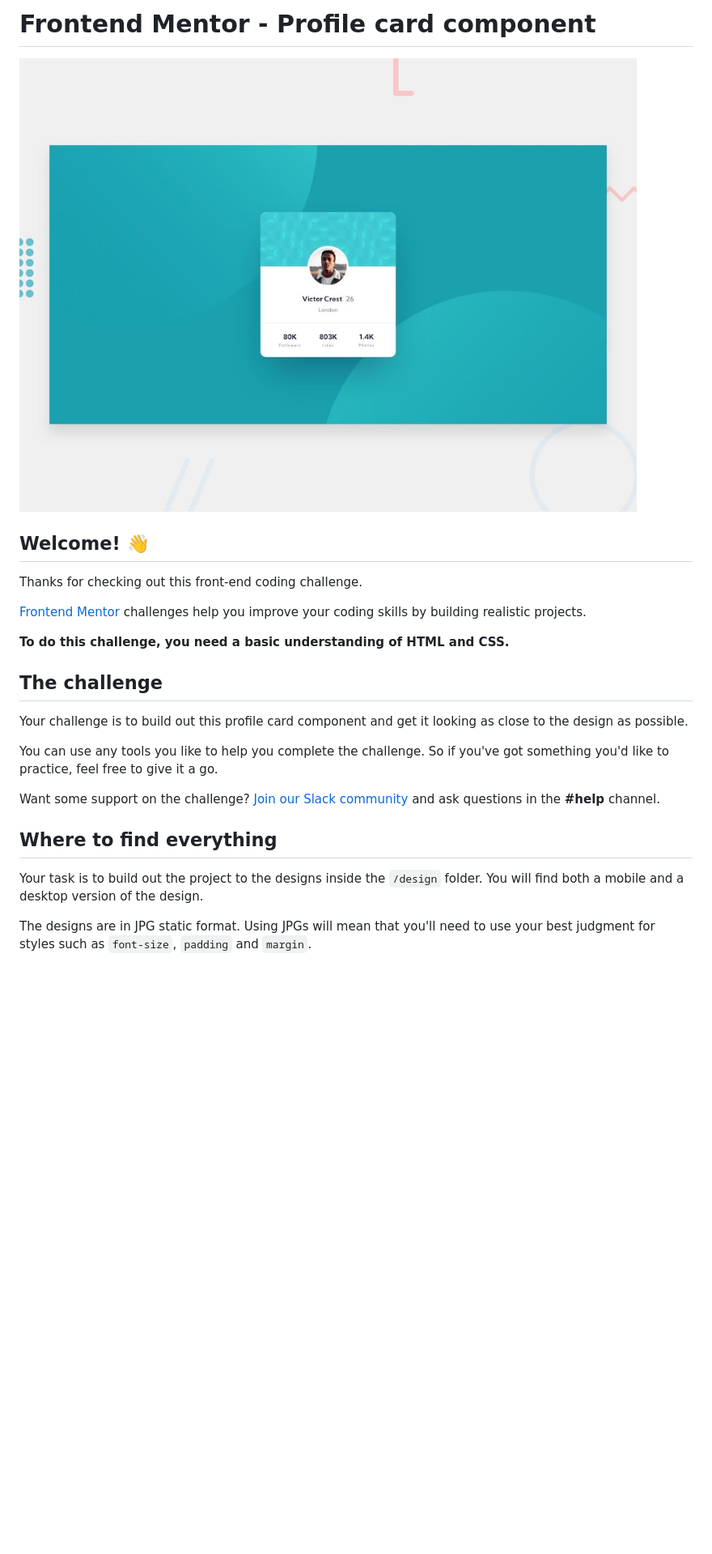
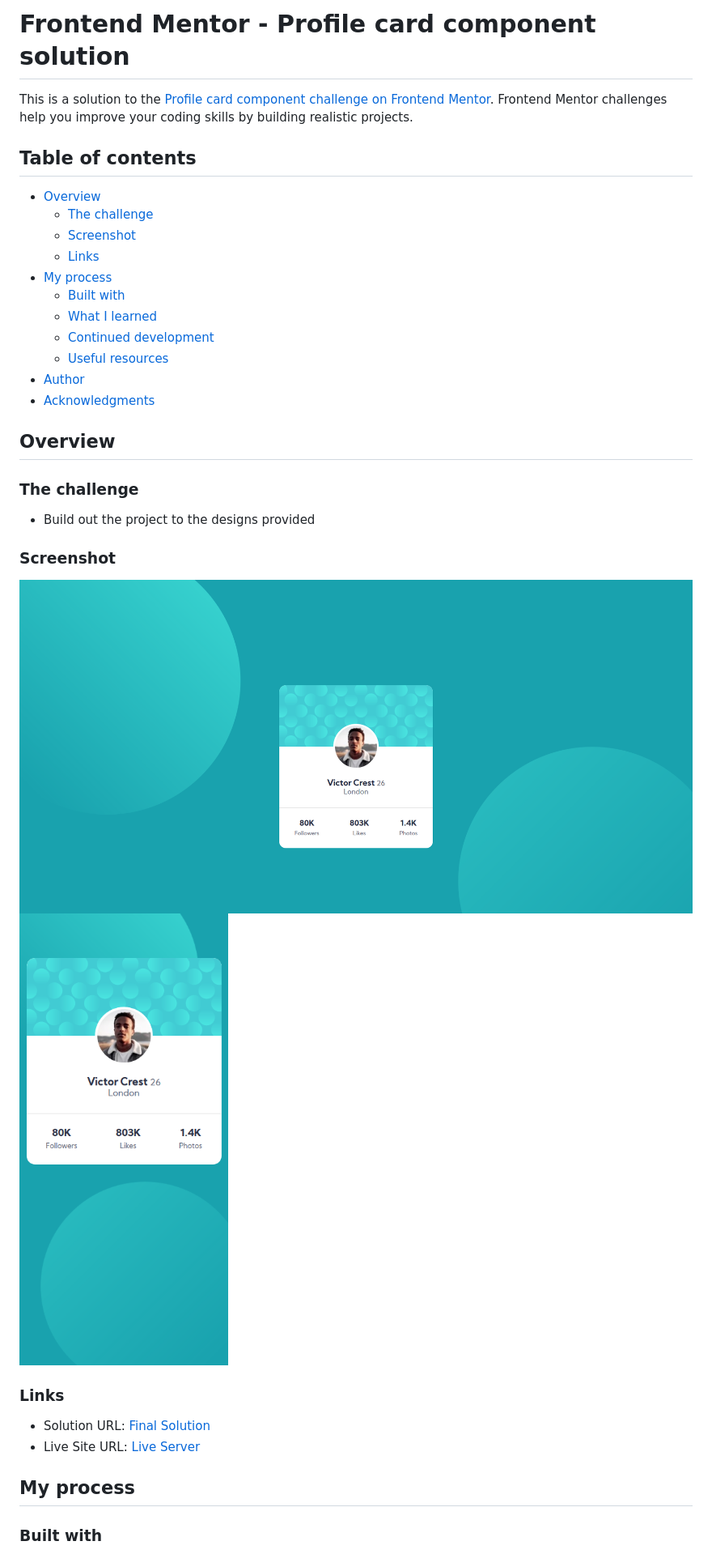
Before and after one commit to LordAldi/ProfileCardComponent-FrontEndMentor, a Markdown page: README.md, the part around the change printed below. Shown: that part at 81% size. Rendered like a GitHub page; pictures changed too: screenshot/desktop.png (added), screenshot/mobile.png (added); blank space fills up the shorter version.

Commit message:
pattern in background, readme

```diff
--- a/README.md
+++ b/README.md
@@ -1,26 +1,38 @@
-# Frontend Mentor - Profile card component
+# Frontend Mentor - Profile card component solution
 
-![Design preview for the Profile card component coding challenge](./design/desktop-preview.jpg)
+This is a solution to the [Profile card component challenge on Frontend Mentor](https://www.frontendmentor.io/challenges/profile-card-component-cfArpWshJ). Frontend Mentor challenges help you improve your coding skills by building realistic projects.
 
-## Welcome! 👋
+## Table of contents
 
-Thanks for checking out this front-end coding challenge.
+- [Overview](#overview)
+  - [The challenge](#the-challenge)
+  - [Screenshot](#screenshot)
+  - [Links](#links)
+- [My process](#my-process)
+  - [Built with](#built-with)
+  - [What I learned](#what-i-learned)
+  - [Continued development](#continued-development)
+  - [Useful resources](#useful-resources)
+- [Author](#author)
+- [Acknowledgments](#acknowledgments)
 
-[Frontend Mentor](https://www.frontendmentor.io) challenges help you improve your coding skills by building realistic projects.
+## Overview
 
-**To do this challenge, you need a basic understanding of HTML and CSS.**
+### The challenge
 
-## The challenge
+- Build out the project to the designs provided
 
-Your challenge is to build out this profile card component and get it looking as close to the design as possible.
+### Screenshot
 
-You can use any tools you like to help you complete the challenge. So if you've got something you'd like to practice, feel free to give it a go.
+![Final Desktop](./screenshot/desktop.png)
+![Final Mobile](./screenshot/mobile.png)
 
-Want some support on the challenge? [Join our Slack community](https://www.frontendmentor.io/slack) and ask questions in the **#help** channel.
+### Links
 
-## Where to find everything
+- Solution URL: [Final Solution]()
+- Live Site URL: [Live Server]()
 
-Your task is to build out the project to the designs inside the `/design` folder. You will find both a mobile and a desktop version of the design.
+## My process
 
-The designs are in JPG static format. Using JPGs will mean that you'll need to use your best judgment for styles such as `font-size`, `padding` and `margin`.
+### Built with
 
```
Also changed, not shown: other parts of README.md (+29 -53 lines), README-template.md (deleted, +0 -108 lines), 1 other file.
